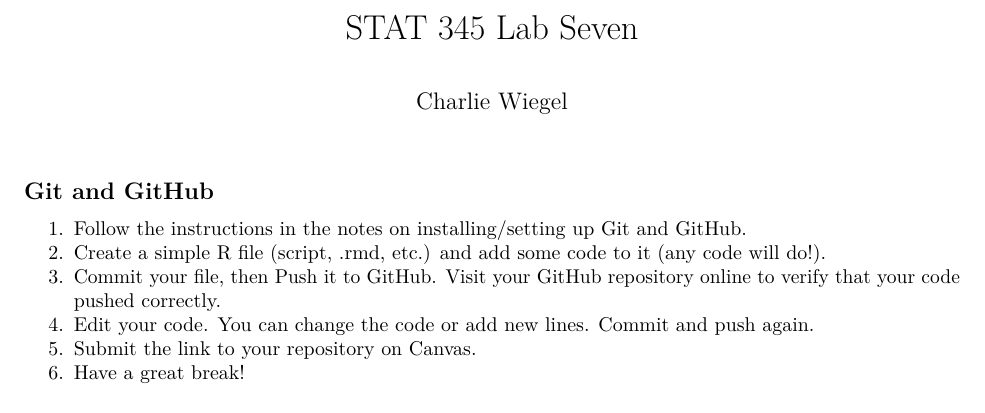
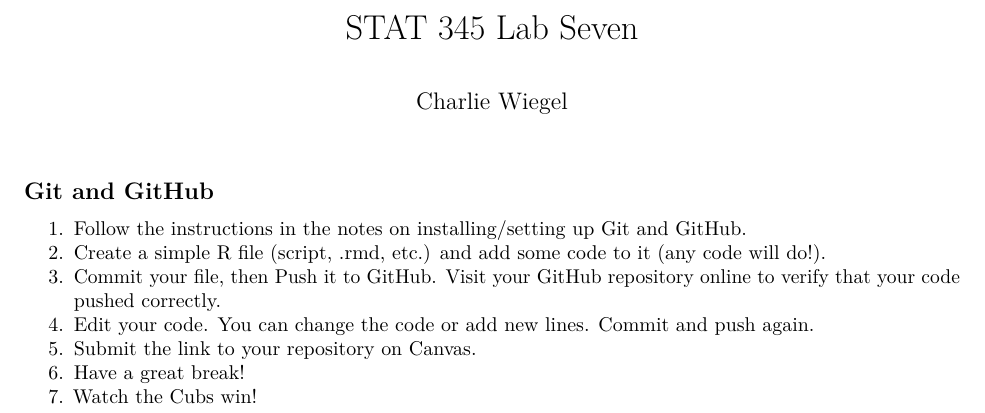
Before and after one commit to Charles-Wiegel/STAT-345, an R Markdown document (lab-07.Rmd): part of the page, cut so that both start at the same text. Rendered offline with R 4.5, knitr and Pandoc, then LaTeX, with nearby package versions.

Commit message:
Update lab-07.Rmd

```diff
--- a/lab-07.Rmd
+++ b/lab-07.Rmd
@@ -19,3 +19,4 @@
 4.  Edit your code. You can change the code or add new lines. Commit and push again.
 5.  Submit the link to your repository on Canvas.
 6.  Have a great break!
+7.  Watch the Cubs win!
```
